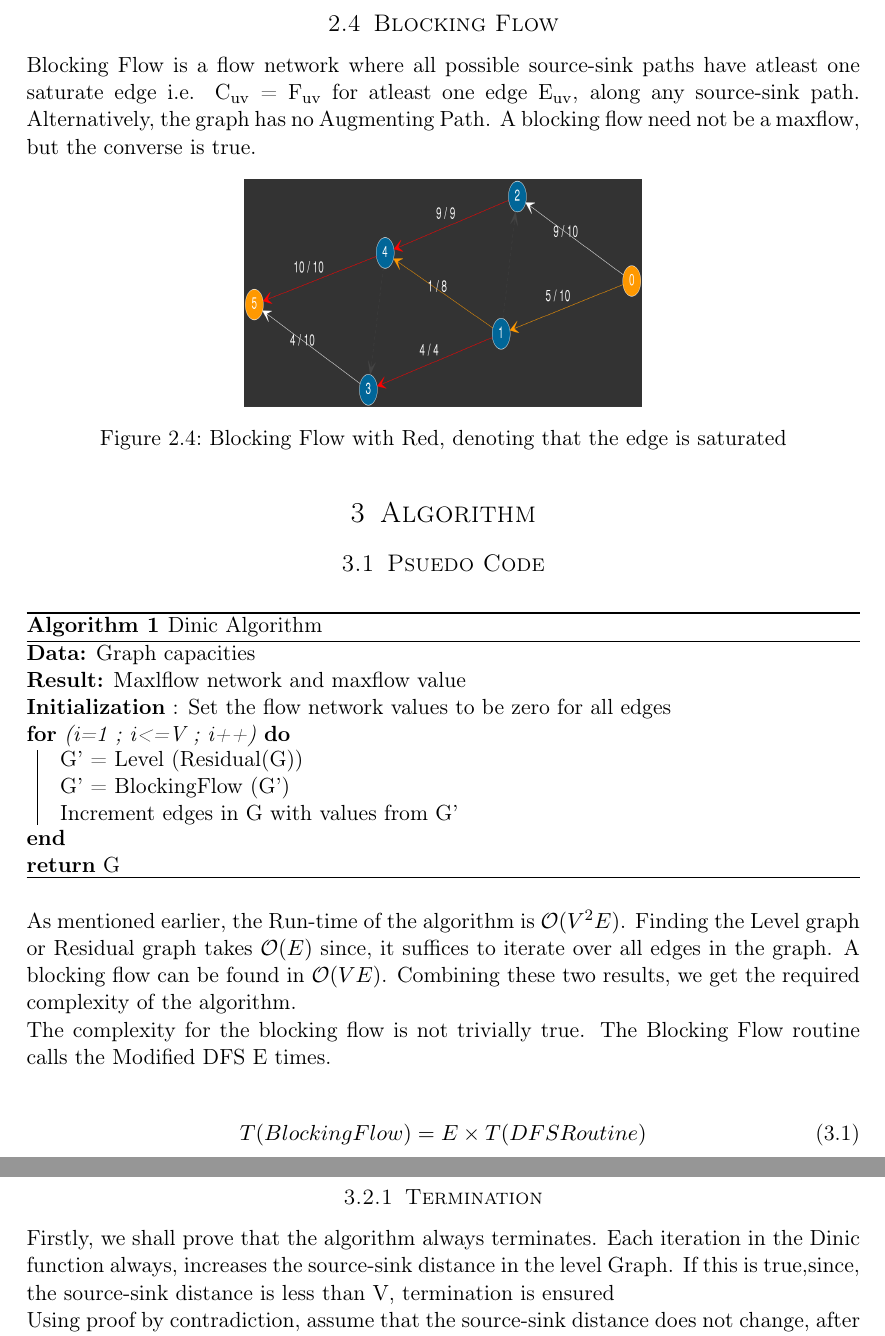
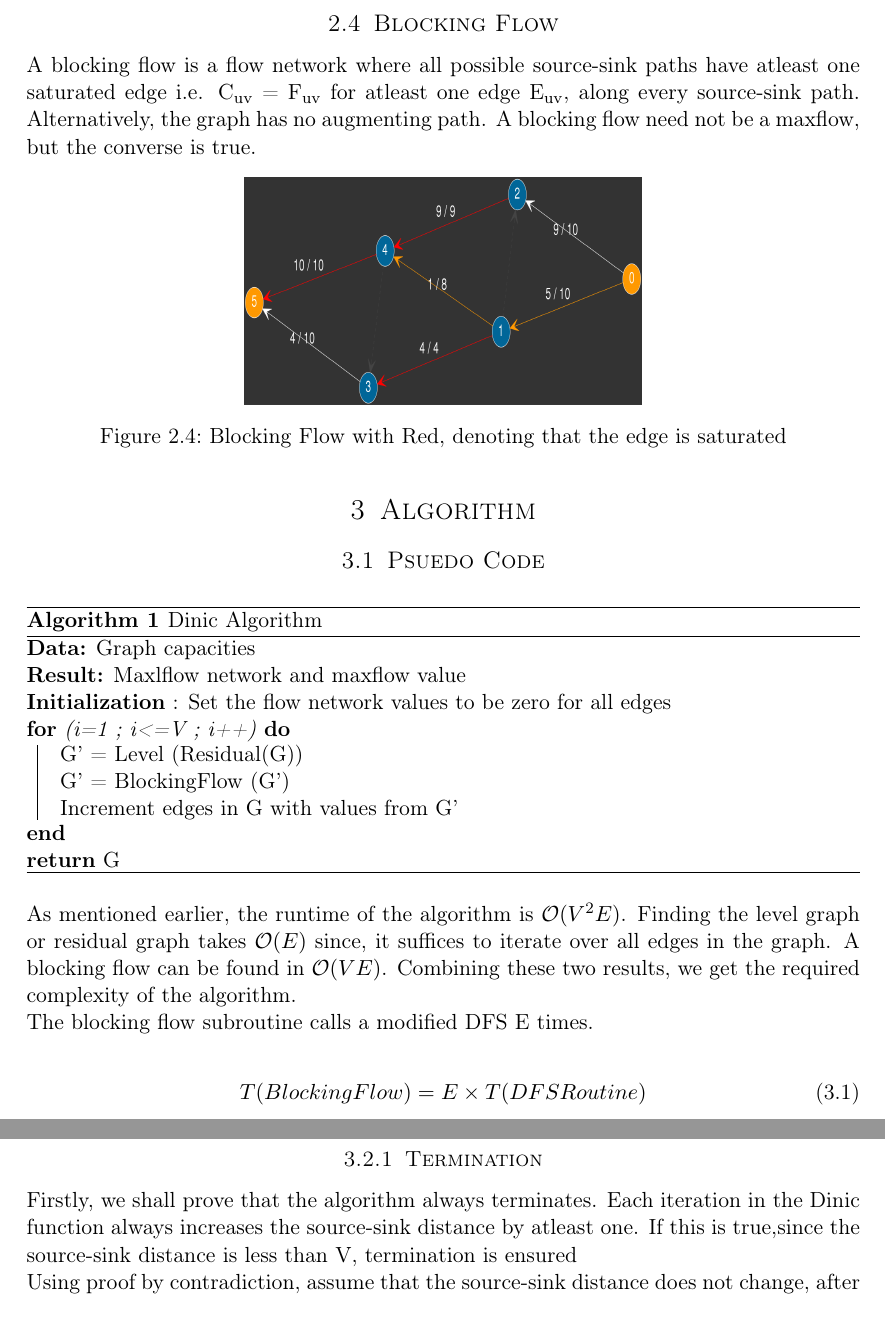
Before and after one commit to vignesh-m/dinic-visualization, a LaTeX document (Documentation/doc.tex): two parts of pages 4 and 6 of 6, joined at a grey line, cut so that both start at the same text. Compiled offline with pdfLaTeX.

Commit message:
more changes to doc, need to compile

```diff
--- a/Documentation/doc.tex
+++ b/Documentation/doc.tex
@@ -188,7 +188,7 @@ Given a flow-network and it's corresponding maximum capacities, an augmenting pa
 
 \subsection{Blocking Flow}
 
-Blocking Flow is a flow network where all possible source-sink paths have atleast one saturate edge i.e. C\textsubscript{uv} = F\textsubscript{uv} for atleast one edge E\textsubscript{uv}, along any source-sink path. Alternatively, the graph has no Augmenting Path. A blocking flow need not be a maxflow, but the converse is true.
+A blocking flow is a flow network where all possible source-sink paths have atleast one saturated edge i.e. C\textsubscript{uv} = F\textsubscript{uv} for atleast one edge E\textsubscript{uv}, along every source-sink path. Alternatively, the graph has no augmenting path. A blocking flow need not be a maxflow, but the converse is true.
 
 
 \begin{figure}[H]
@@ -228,9 +228,9 @@ Increment edges in G with values from G'\
 
 %----------------------------------------------------------------------------------------
 
-As mentioned earlier, the Run-time of the algorithm is $\mathcal{O}(V^2E)$. Finding the Level graph or Residual graph takes $\mathcal{O}(E)$ since, it suffices to iterate over all edges in the graph. A blocking flow can be found in $\mathcal{O}(VE)$. Combining these two results, we get the required complexity of the algorithm.
+As mentioned earlier, the runtime of the algorithm is $\mathcal{O}(V^2E)$. Finding the level graph or residual graph takes $\mathcal{O}(E)$ since, it suffices to iterate over all edges in the graph. A blocking flow can be found in $\mathcal{O}(VE)$. Combining these two results, we get the required complexity of the algorithm.
 
-The complexity for the blocking flow is not trivially true. The Blocking Flow routine calls the Modified DFS E times.
+The blocking flow subroutine calls a modified DFS E times.
 
 \begin{align}
 \begin{split}
@@ -320,7 +320,7 @@ Delete Vertex is no Source-sink path possible from Vertex
 \subsection{Correctness}
 
 \subsubsection{Termination}
-Firstly, we shall prove that the algorithm always terminates. Each iteration in the Dinic function always, increases the source-sink distance in the level Graph. If this is true,since, the source-sink distance is less than V, termination is ensured
+Firstly, we shall prove that the algorithm always terminates. Each iteration in the Dinic function always increases the source-sink distance by atleast one. If this is true,since the source-sink distance is less than V, termination is ensured
 
 Using proof by contradiction, assume that the source-sink distance does not change, after updating the graph with a blocking flow. Path present in the previous iteration cannot exist in current iteration since,
 
```
Also changed, not shown: Documentation/doc.tex (12 more changed lines).
